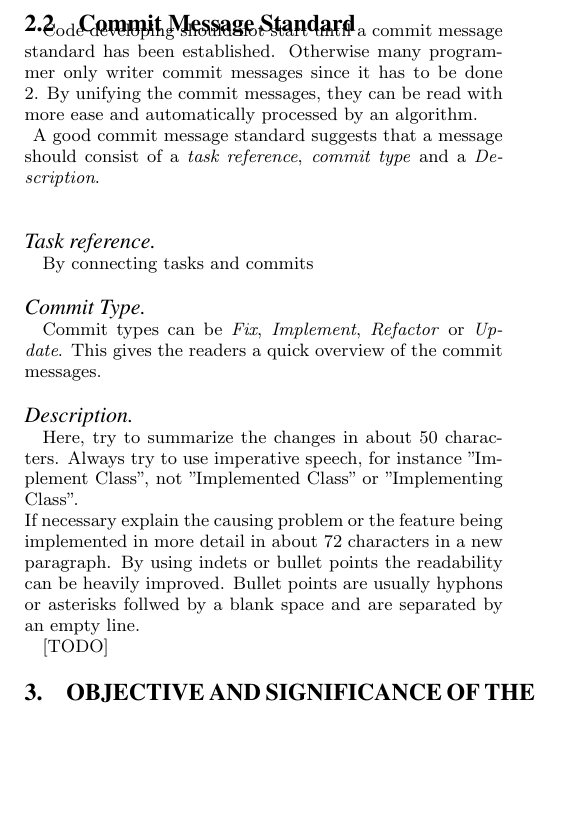
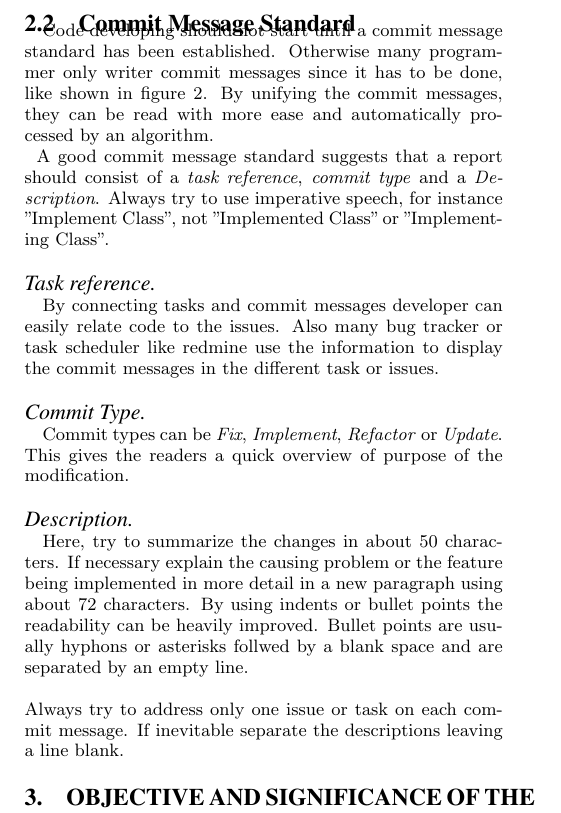
Before and after one commit to t34timer/forschungsmethoden_ICTS, a LaTeX paper (Ausarbeitung/main.tex, which reads Ausarbeitung/state_of_research.tex): part of one column of page 2 of 7, cut so that both start at the same text, the shorter picture padded with empty space. Compiled offline with pdfLaTeX.

Commit message:
Finished commit coding standart

```diff
--- a/Ausarbeitung/state_of_research.tex
+++ b/Ausarbeitung/state_of_research.tex
@@ -37,24 +37,24 @@ WHERE
 The application of the method on the Mozilla project stated that it was possible to link bug reports with version control data in an effective way \cite{fischer2003populating}.
 
 \subsection{Commit Message Standard}
-Code developing should not start until a commit message standard has been established. Otherwise many programmer only writer commit messages since it has to be done \ref{git_commit}. By unifying the commit messages, they can be read with more ease and automatically processed by an algorithm. \\
-\begin{figure}[ht]
-\includegraphics[scale=0.6]{images/git_commit.png}
+Code developing should not start until a commit message standard has been established. Otherwise many programmer only writer commit messages since it has to be done, like shown in figure \ref{git_commit}. By unifying the commit messages, they can be read with more ease and automatically processed by an algorithm. \\
+\begin{figure}[b]
+\includegraphics[scale=0.6666]{images/git_commit.png}
 \caption{Bad practice example}
 \label{git_commit}
 \end{figure}
-A good commit message standard suggests that a message should consist of a \textit{task reference}, \textit{commit type} and a \textit{Description}.\\
+A good commit message standard suggests that a report should consist of a \textit{task reference}, \textit{commit type} and a \textit{Description}. Always try to use imperative speech, for instance "Implement Class", not "Implemented Class" or "Implementing Class".
 \paragraph{Task reference}
-By connecting tasks and commits
+By connecting tasks and commit messages developer can easily relate code to the issues. Also many bug tracker or task scheduler like redmine use the information to display the commit messages in the different task or issues.
 \paragraph{Commit Type}
-Commit types can be \textit{Fix}, \textit{Implement}, \textit{Refactor} or \textit{Update}. This gives the readers a quick overview of the commit messages.
+Commit types can be \textit{Fix}, \textit{Implement}, \textit{Refactor} or \textit{Update}. This gives the readers a quick overview of purpose of the modification.
 \paragraph{Description}
-Here, try to summarize the changes in about 50 characters. Always try to use imperative speech, for instance "Implement Class", not "Implemented Class" or "Implementing Class". \\
-If necessary explain the causing problem or the feature being implemented in more detail in about 72 characters in a new paragraph. By using indets or bullet points the readability can be heavily improved. Bullet points are usually hyphons or asterisks follwed by a blank space and are separated by an empty line.
+Here, try to summarize the changes in about 50 characters.
+If necessary explain the causing problem or the feature being implemented in more detail in a new paragraph using about 72 characters. By using indents or bullet points the readability can be heavily improved. Bullet points are usually hyphons or asterisks follwed by a blank space and are separated by an empty line.
+\\\\
+Always try to address only one issue or task on each commit message. If inevitable separate the descriptions leaving a line blank.
 
 
-
-[TODO]
 %Wie hat sich die Wissenschaft bis jetzt entwickelt?
 %Wer hat welche Voraussetzungen geschaffen?
 %Welche vergleichbaren Ergebnisse gibt es bisher?
```
